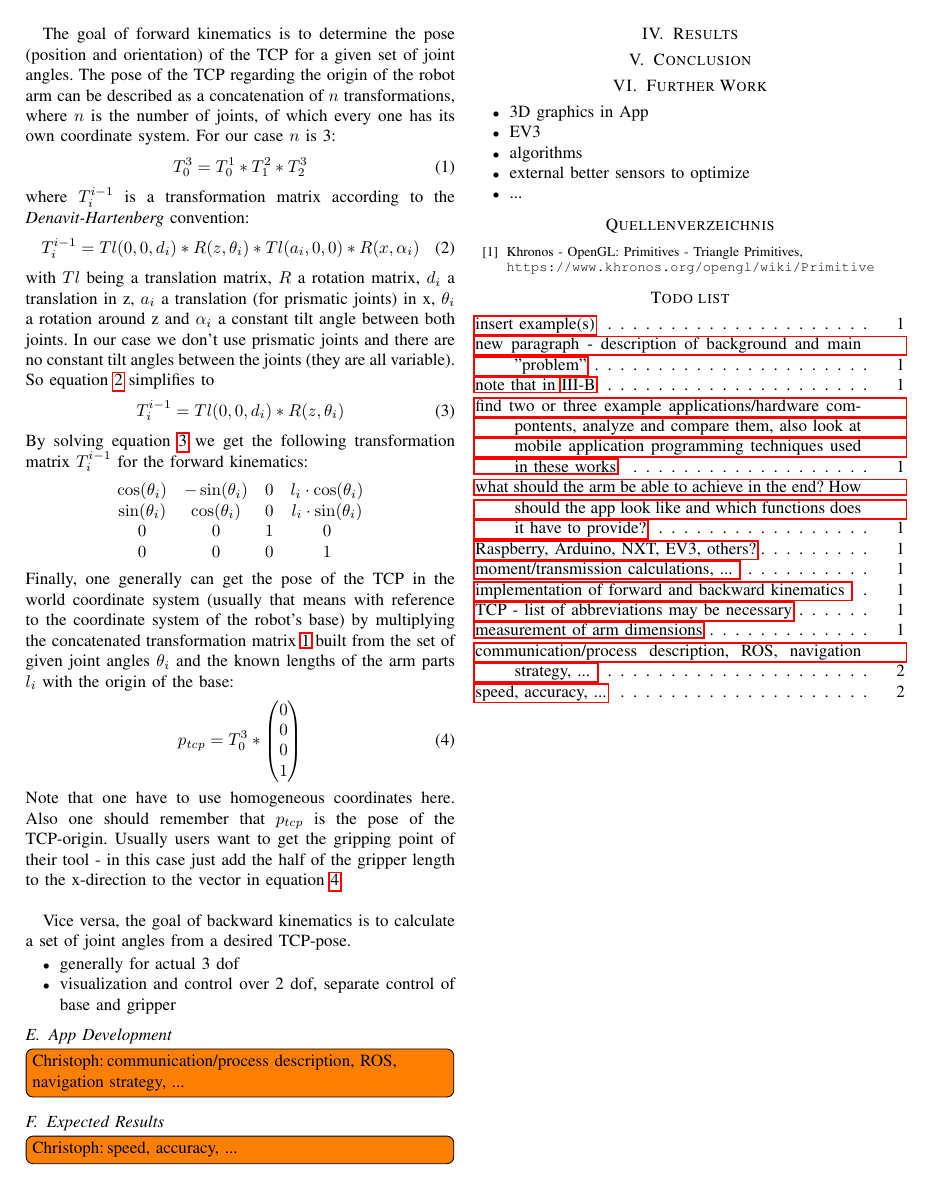
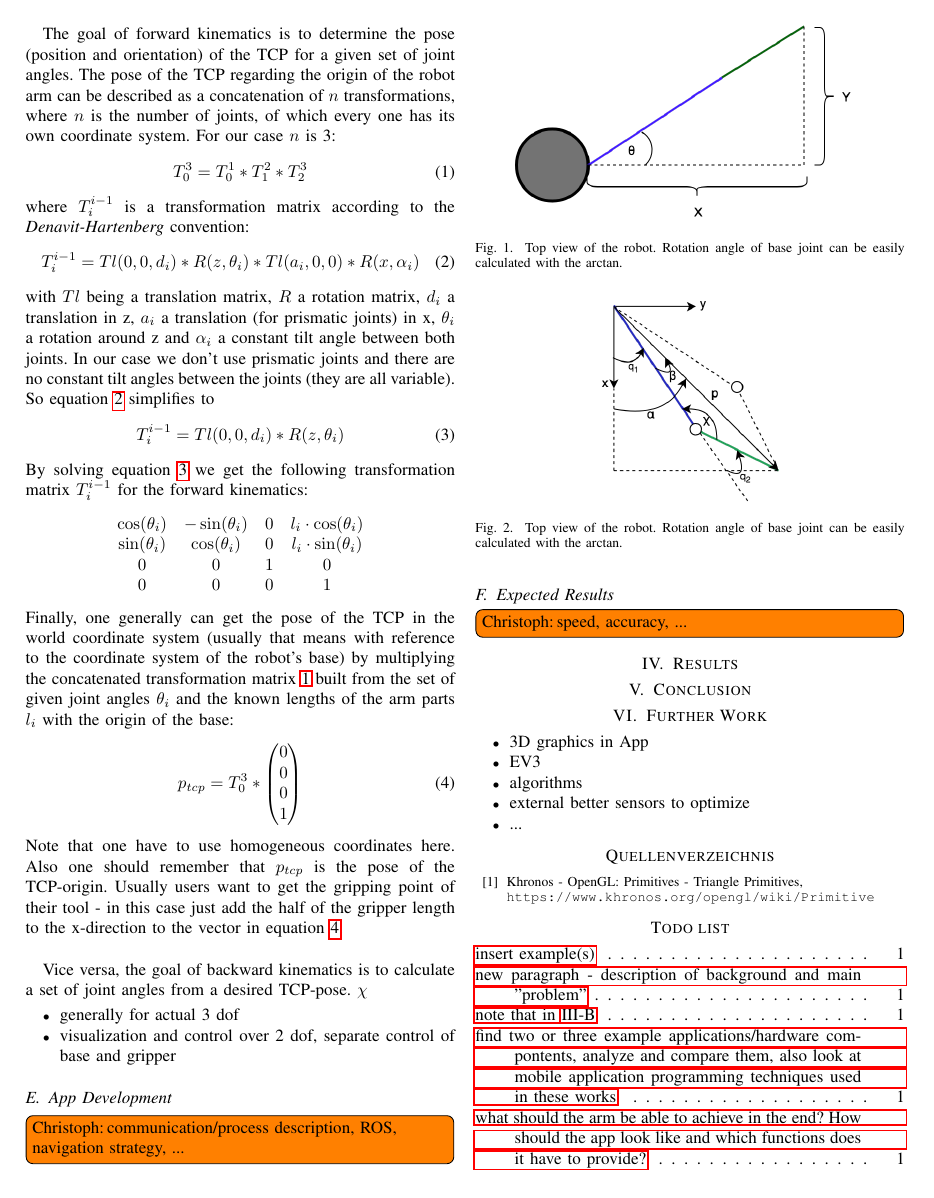
Before and after one commit to UllusParvus/MoCoArmControlApp, a LaTeX paper (Paper/tex/robotarmcontrol.tex): page 2 of 2 before the commit and page 2 of 3 after it. Compiled offline with pdfLaTeX; a missing font is replaced by an installed copy or a similar font; a LaTeX package or settings file that is missing is left out.

Commit message:
Added diagrams for backward kinematics calculation.

```diff
--- a/Paper/tex/robotarmcontrol.tex
+++ b/Paper/tex/robotarmcontrol.tex
@@ -123,12 +123,24 @@ Note that one have to use homogeneous coordinates here. Also one should remember
 \\
 \par
 
-Vice versa, the goal of backward kinematics is to calculate a set of joint angles from a desired TCP-pose.
+Vice versa, the goal of backward kinematics is to calculate a set of joint angles from a desired TCP-pose. $\chi$
 
 \begin{itemize}
 	\item generally for actual 3 dof
 	\item visualization and control over 2 dof, separate control of base and gripper
 \end{itemize}
+
+\begin{figure}[htbp]
+	\centerline{\includegraphics[scale=0.3]{img/kin_yaw_top_view.png}}
+	\caption{Top view of the robot. Rotation angle of base joint can be easily calculated with the arctan.}
+	\label{fig:yaw_calc}
+\end{figure}
+
+\begin{figure}[htbp]
+	\centerline{\includegraphics[scale=0.3]{img/kin_q1_q2.png}}
+	\caption{Top view of the robot. Rotation angle of base joint can be easily calculated with the arctan.}
+	\label{fig:q1_q2_calc}
+\end{figure}
 
 \subsection{App Development}\label{sec:development}
 \todo[author=Christoph, inline]{communication/process description, ROS, navigation strategy, ... }
```
Also changed, not shown: Paper/tex/img/kin_q1_q2.png (added), Paper/tex/img/kin_yaw_arm_top_view.png (added), Paper/tex/img/kin_yaw_top_view.png (added), 2 other files.
